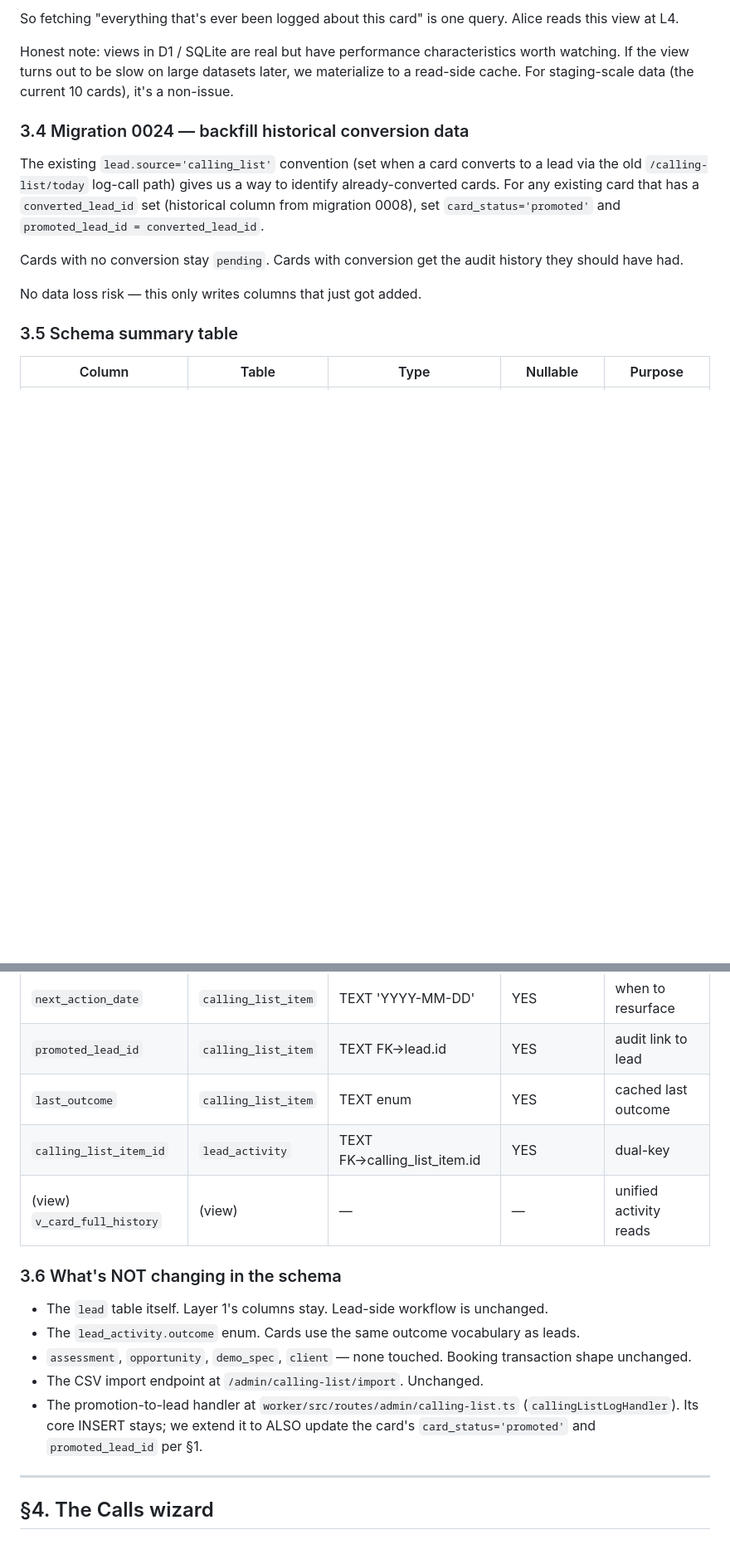
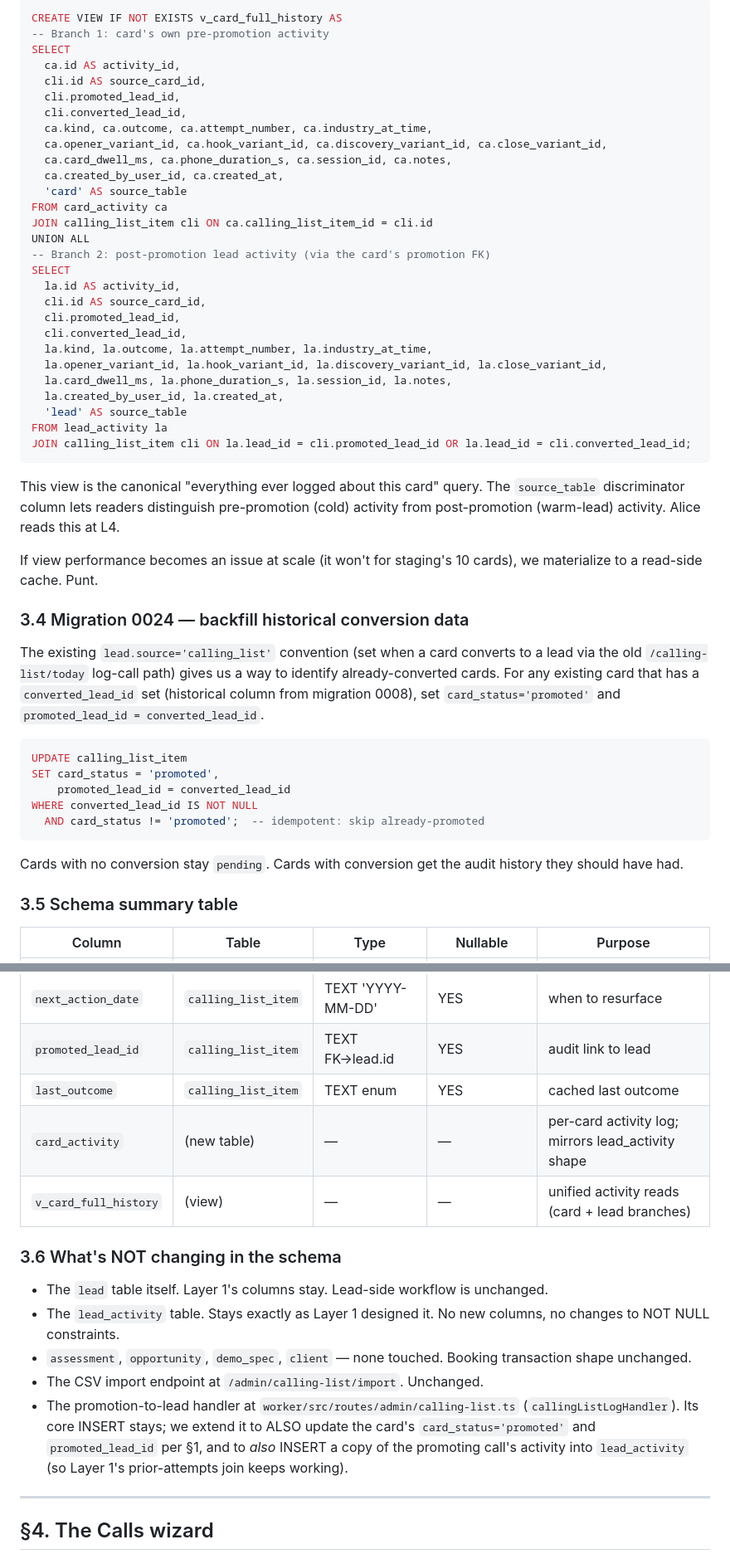
Before and after one commit to mrmicaiah/Bussey-Bussey, a Markdown page: prompts/studio44-calls-layer.md, 2 parts joined by grey strips. Shown at 83% size. GitHub-like rendering; blank space fills up the shorter version.

````diff
--- a/prompts/studio44-calls-layer.md
+++ b/prompts/studio44-calls-layer.md
@@ -212,23 +237,60 @@ Create `v_card_full_history` — a SQL view that, given a card ID, returns:
 
-So fetching "everything that's ever been logged about this card" is one query. Alice reads
-this view at L4.
+```sql
+CREATE VIEW IF NOT EXISTS v_card_full_history AS
+-- Branch 1: card's own pre-promotion activity
+SELECT
+  ca.id AS activity_id,
+  cli.id AS source_card_id,
+  cli.promoted_lead_id,
+  cli.converted_lead_id,
+  ca.kind, ca.outcome, ca.attempt_number, ca.industry_at_time,
+  ca.opener_variant_id, ca.hook_variant_id, ca.discovery_variant_id, ca.close_variant_id,
+  ca.card_dwell_ms, ca.phone_duration_s, ca.session_id, ca.notes,
+  ca.created_by_user_id, ca.created_at,
+  'card' AS source_table
+FROM card_activity ca
+JOIN calling_list_item cli ON ca.calling_list_item_id = cli.id
+UNION ALL
+-- Branch 2: post-promotion lead activity (via the card's promotion FK)
+SELECT
+  la.id AS activity_id,
+  cli.id AS source_card_id,
+  cli.promoted_lead_id,
+  cli.converted_lead_id,
+  la.kind, la.outcome, la.attempt_number, la.industry_at_time,
+  la.opener_variant_id, la.hook_variant_id, la.discovery_variant_id, la.close_variant_id,
+  la.card_dwell_ms, la.phone_duration_s, la.session_id, la.notes,
+  la.created_by_user_id, la.created_at,
+  'lead' AS source_table
+FROM lead_activity la
+JOIN calling_list_item cli ON la.lead_id = cli.promoted_lead_id OR la.lead_id = cli.converted_lead_id;
+```
 
-Honest note: views in D1 / SQLite are real but have performance characteristics worth
-watching. If the view turns out to be slow on large datasets later, we materialize to a
-read-side cache. For staging-scale data (the current 10 cards), it's a non-issue.
+This view is the canonical "everything ever logged about this card" query. The
+`source_table` discriminator column lets readers distinguish pre-promotion (cold) activity
+from post-promotion (warm-lead) activity. Alice reads this at L4.
+
+If view performance becomes an issue at scale (it won't for staging's 10 cards), we
+materialize to a read-side cache. Punt.
 
 ### 3.4 Migration 0024 — backfill historical conversion data
 
 The existing `lead.source='calling_list'` convention (set when a card converts to a lead
 via the old `/calling-list/today` log-call path) gives us a way to identify
 already-converted cards. For any existing card that has a `converted_lead_id` set
-(historical column from migration 0008), set `card_status='promoted'` and `promoted_lead_id
-= converted_lead_id`.
+(historical column from migration 0008), set `card_status='promoted'` and
+`promoted_lead_id = converted_lead_id`.
+
+```sql
+UPDATE calling_list_item
+SET card_status = 'promoted',
+    promoted_lead_id = converted_lead_id
+WHERE converted_lead_id IS NOT NULL
+  AND card_status != 'promoted';  -- idempotent: skip already-promoted
+```
 
 Cards with no conversion stay `pending`. Cards with conversion get the audit history they
 should have had.
-
-No data loss risk — this only writes columns that just got added.
 
 ### 3.5 Schema summary table
 
@@ -239,19 +301,22 @@ No data loss risk — this only writes columns that just got added.
 | `next_action_date` | `calling_list_item` | TEXT 'YYYY-MM-DD' | YES | when to resurface |
 | `promoted_lead_id` | `calling_list_item` | TEXT FK→lead.id | YES | audit link to lead |
 | `last_outcome` | `calling_list_item` | TEXT enum | YES | cached last outcome |
-| `calling_list_item_id` | `lead_activity` | TEXT FK→calling_list_item.id | YES | dual-key |
-| (view) `v_card_full_history` | (view) | — | — | unified activity reads |
+| `card_activity` | (new table) | — | — | per-card activity log; mirrors lead_activity shape |
+| `v_card_full_history` | (view) | — | — | unified activity reads (card + lead branches) |
 
 ### 3.6 What's NOT changing in the schema
 
 - The `lead` table itself. Layer 1's columns stay. Lead-side workflow is unchanged.
-- The `lead_activity.outcome` enum. Cards use the same outcome vocabulary as leads.
+- The `lead_activity` table. Stays exactly as Layer 1 designed it. No new columns, no
+  changes to NOT NULL constraints.
 - `assessment`, `opportunity`, `demo_spec`, `client` — none touched. Booking transaction
   shape unchanged.
 - The CSV import endpoint at `/admin/calling-list/import`. Unchanged.
 - The promotion-to-lead handler at `worker/src/routes/admin/calling-list.ts`
   (`callingListLogHandler`). Its core INSERT stays; we extend it to ALSO update the card's
-  `card_status='promoted'` and `promoted_lead_id` per §1.
+  `card_status='promoted'` and `promoted_lead_id` per §1, and to *also* INSERT a copy of
+  the promoting call's activity into `lead_activity` (so Layer 1's prior-attempts join
+  keeps working).
 
 ---
 
````
Also changed, not shown: other parts of prompts/studio44-calls-layer.md (+71 -44 lines).
